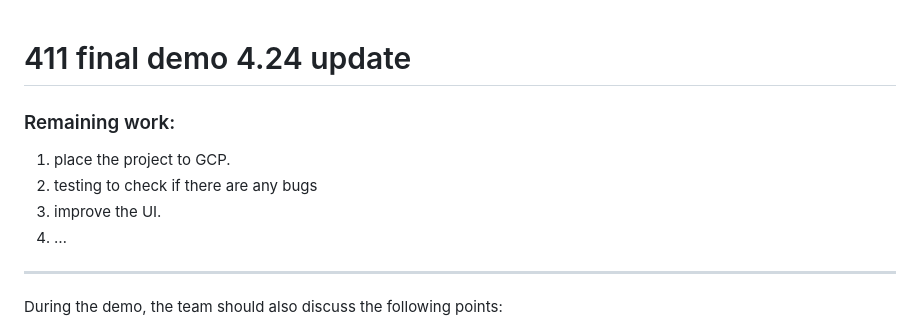
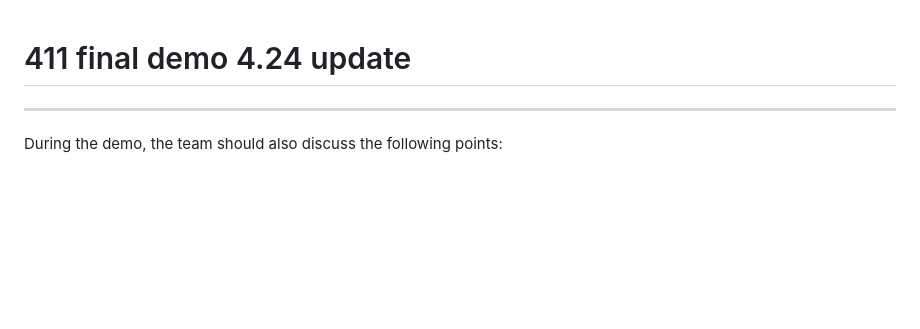
Before and after one commit to squidrolls/Flight-Guru, a Markdown page: Final Demo/README.md, the part around the change. Rendered like a GitHub page; blank space fills up the shorter version.

```diff
--- a/Final Demo/README.md
+++ b/Final Demo/README.md
@@ -1,11 +1,4 @@
 # 411 final demo 4.24 update
-
-### Remaining work:
-
-1. place the project to GCP.
-2. testing to check if there are any bugs
-3. improve the UI.
-4. …
 
 ---
 
```
